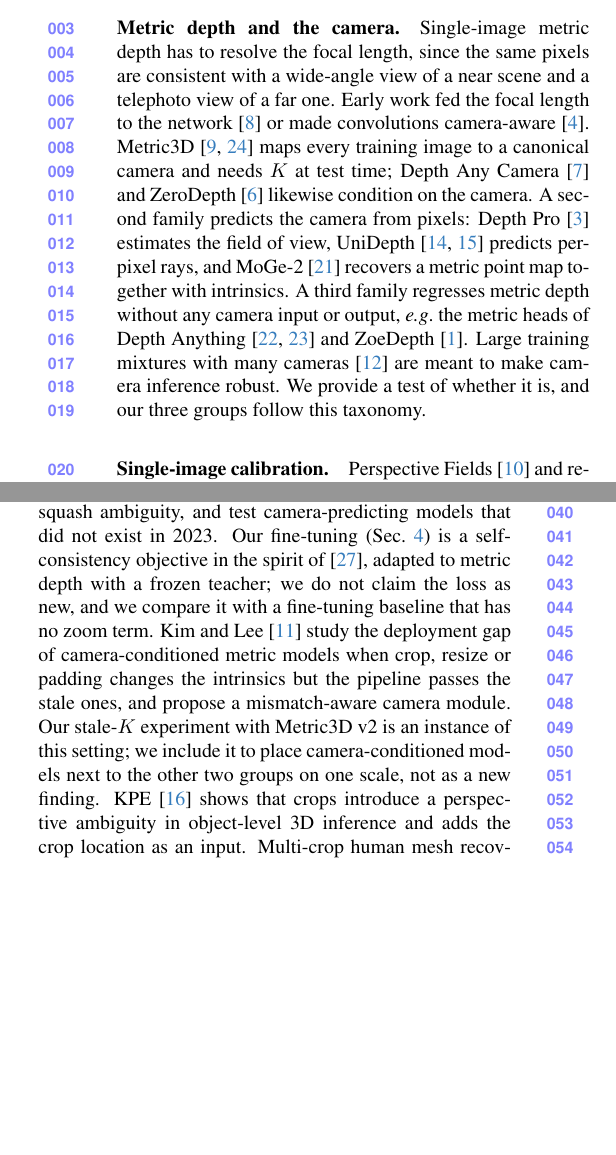
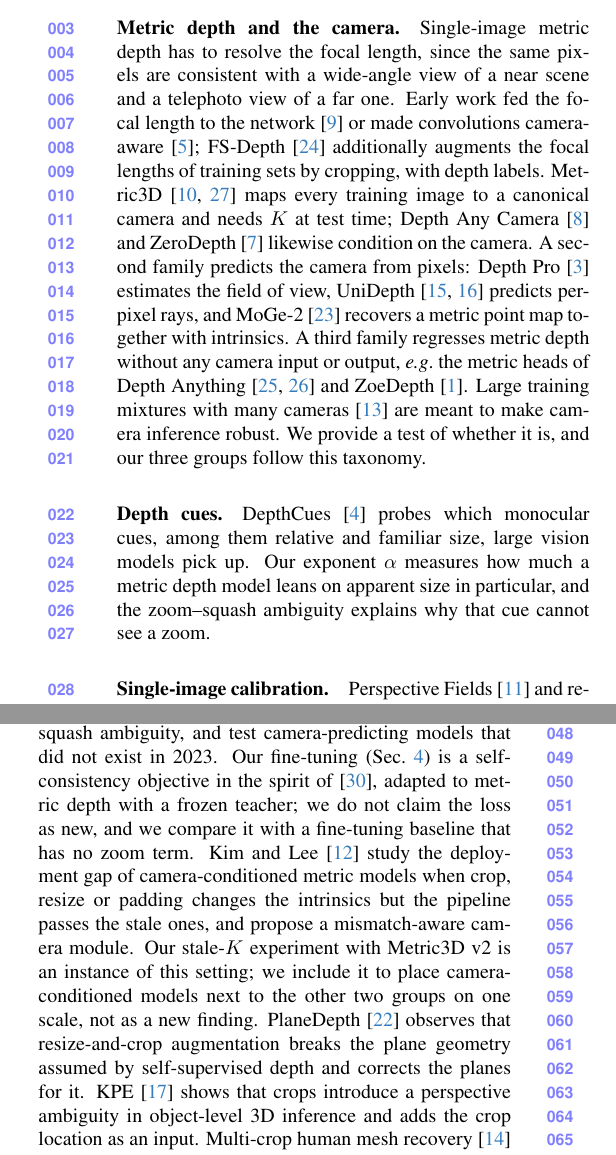
Before and after one commit to rabeyanoor/zoom-equivariance, a LaTeX document (paper/main.tex, which reads paper/sec/2_related.tex): two parts of the columns of page 1 of 4, joined at a grey line, cut so that both start at the same text, the shorter picture padded with empty space. Compiled offline with pdfLaTeX.

Commit message:
Cite PlaneDepth FS-Depth DepthCues

```diff
--- a/paper/sec/2_related.tex
+++ b/paper/sec/2_related.tex
@@ -5,7 +5,8 @@
 Single-image metric depth has to resolve the focal length, since the same pixels are
 consistent with a wide-angle view of a near scene and a telephoto view of a far one.
 Early work fed the focal length to the network~\cite{he2018focal} or made convolutions
-camera-aware~\cite{facil2019camconvs}. Metric3D~\cite{yin2023metric3d,hu2024metric3dv2}
+camera-aware~\cite{facil2019camconvs}; FS-Depth~\cite{wei2023fsdepth} additionally augments the
+focal lengths of training sets by cropping, with depth labels. Metric3D~\cite{yin2023metric3d,hu2024metric3dv2}
 maps every training image to a canonical camera and needs $K$ at test time;
 Depth Any Camera~\cite{guo2025dac} and ZeroDepth~\cite{guizilini2023zerodepth} likewise
 condition on the camera. A second family predicts the camera from pixels:
@@ -17,6 +18,11 @@
 Large training mixtures with many cameras~\cite{ma2026metricanything} are meant to make
 camera inference robust. We provide a test of whether it is, and our three groups follow
 this taxonomy.
+
+\paragraph{Depth cues.}
+DepthCues~\cite{danier2025depthcues} probes which monocular cues, among them relative and familiar
+size, large vision models pick up. Our exponent $\alpha$ measures how much a metric depth model leans
+on apparent size in particular, and the zoom--squash ambiguity explains why that cue cannot see a zoom.
 
 \paragraph{Single-image calibration.}
 Perspective Fields~\cite{jin2023perspectivefields} and related methods predict the camera from
@@ -42,6 +48,8 @@
 and propose a mismatch-aware camera module. Our stale-$K$ experiment with Metric3D v2 is an
 instance of this setting; we include it to place camera-conditioned models next to the other two
 groups on one scale, not as a new finding.
+PlaneDepth~\cite{wang2023planedepth} observes that resize-and-crop augmentation breaks the plane
+geometry assumed by self-supervised depth and corrects the planes for it.
 KPE~\cite{prakash2024kpe} shows that crops introduce a perspective ambiguity in
 object-level 3D inference and adds the crop location as an input. Multi-crop human mesh
 recovery~\cite{nie2024multicrop} enforces camera consistency between crops of one person.
```
Also changed, not shown: paper/main.bib (+12 -0 lines).
